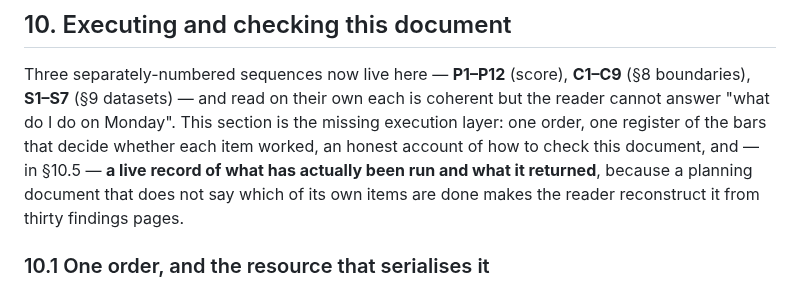
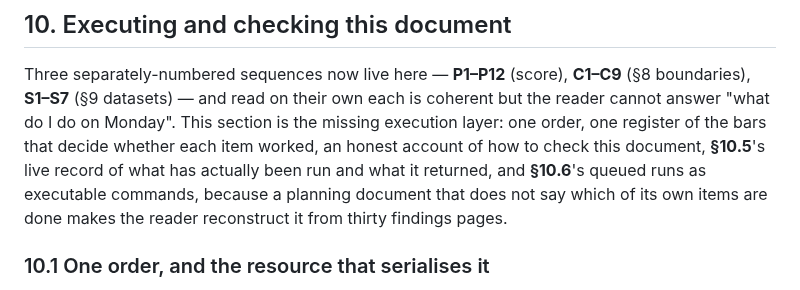
Before and after one commit to thread3d/laya-rag, a Markdown page: SCORE-LIFT.md, the part around one of its changes. GitHub-like rendering.

```diff
--- a/SCORE-LIFT.md
+++ b/SCORE-LIFT.md
@@ -2244,8 +2244,9 @@ have been recorded as already-present on the strength of a substring match.
 Three separately-numbered sequences now live here — **P1–P12** (score), **C1–C9** (§8 boundaries),
 **S1–S7** (§9 datasets) — and read on their own each is coherent but the reader cannot answer "what
 do I do on Monday". This section is the missing execution layer: one order, one register of the
-bars that decide whether each item worked, an honest account of how to check this document, and — in
-§10.5 — **a live record of what has actually been run and what it returned**, because a planning
+bars that decide whether each item worked, an honest account of how to check this document, **§10.5**'s
+live record of what has actually been run and what it returned, and **§10.6**'s queued runs as
+executable commands, because a planning
 document that does not say which of its own items are done makes the reader reconstruct it from
 thirty findings pages.
 
```
Also changed, not shown: other parts of SCORE-LIFT.md (+67 -1 lines).
